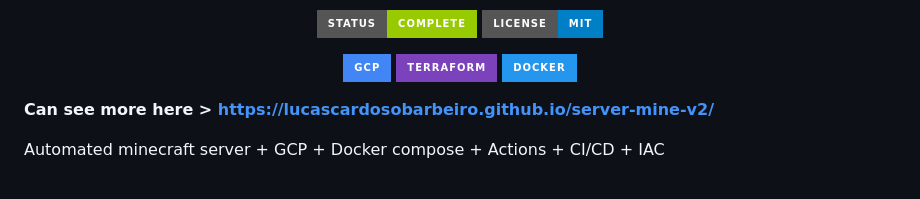
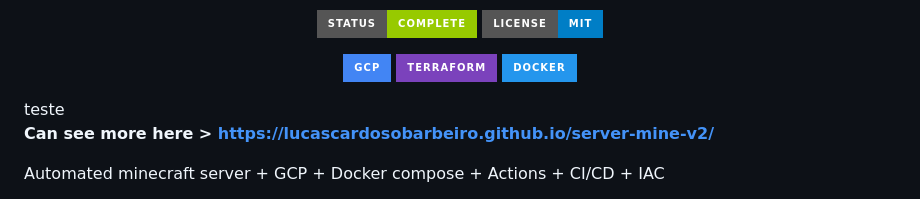
Before and after one commit to lucascardosobarbeiro/server-mine-v2, a Markdown page: README.md, the part around the change. GitHub-like rendering; badges without logos.

```diff
--- a/README.md
+++ b/README.md
@@ -10,7 +10,7 @@
   <img src="https://img.shields.io/badge/Terraform-7B42BC?style=for-the-badge&logo=terraform&logoColor=white" alt="Terraform" />
   <img src="https://img.shields.io/badge/Docker-2496ED?style=for-the-badge&logo=docker&logoColor=white" alt="Docker" />
 
-</p>
+</p> teste
 
 **Can see more here > https://lucascardosobarbeiro.github.io/server-mine-v2/**
 
```
